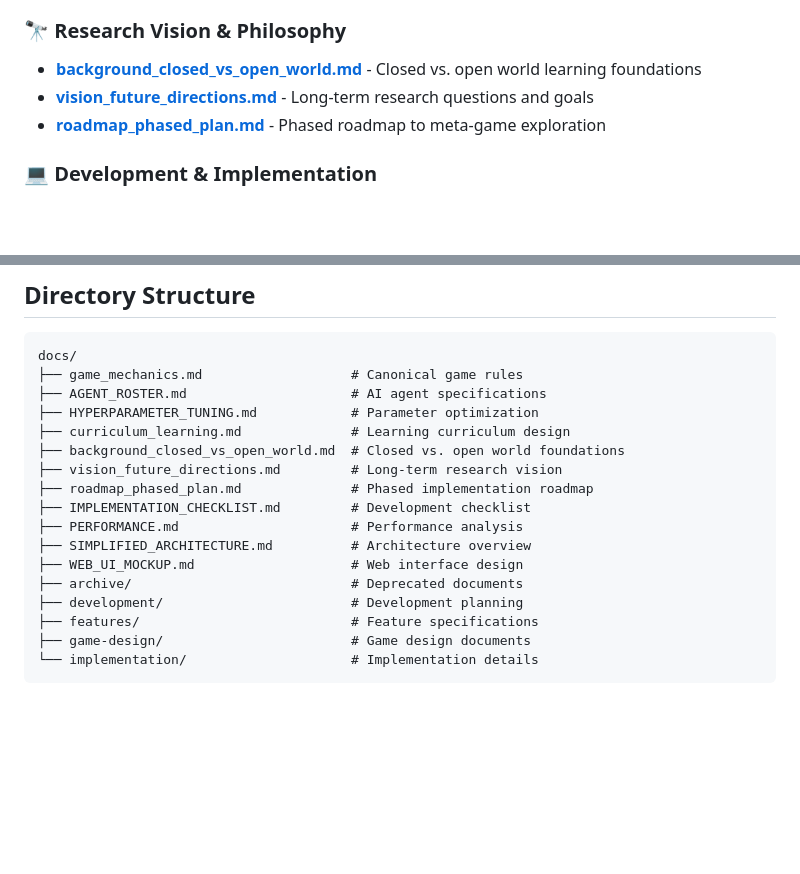
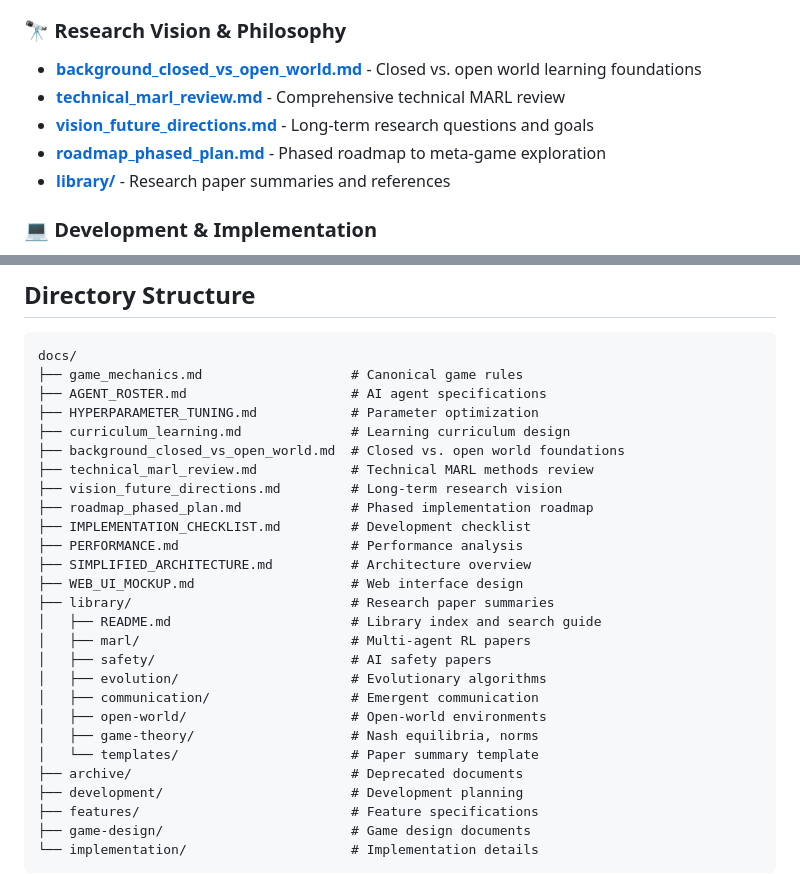
Before and after one commit to rjwalters/bucket-brigade, a Markdown page: docs/README.md, 2 parts joined by grey strips. Drawn GitHub-style; blank space fills up the shorter version.

Commit message:
docs: Update README to reference technical review and library
Add links to:
- technical_marl_review.md in Research Vision section
- library/ directory with paper summaries
- Update directory structure to show library organization

🤖 Generated with [Claude Code](https://claude.com/claude-code)

Co-Authored-By: Claude <noreply@anthropic.com>

```diff
--- a/docs/README.md
+++ b/docs/README.md
@@ -24,8 +24,10 @@ This documentation directory contains detailed guides, specifications, and resea
 
 ### 🔭 Research Vision & Philosophy
 - **[background_closed_vs_open_world.md](background_closed_vs_open_world.md)** - Closed vs. open world learning foundations
+- **[technical_marl_review.md](technical_marl_review.md)** - Comprehensive technical MARL review
 - **[vision_future_directions.md](vision_future_directions.md)** - Long-term research questions and goals
 - **[roadmap_phased_plan.md](roadmap_phased_plan.md)** - Phased roadmap to meta-game exploration
+- **[library/](library/)** - Research paper summaries and references
 
 ### 💻 Development & Implementation
 - **[../API.md](../API.md)** - API reference and data structures
@@ -76,12 +78,22 @@ docs/
 ├── HYPERPARAMETER_TUNING.md            # Parameter optimization
 ├── curriculum_learning.md              # Learning curriculum design
 ├── background_closed_vs_open_world.md  # Closed vs. open world foundations
+├── technical_marl_review.md            # Technical MARL methods review
 ├── vision_future_directions.md         # Long-term research vision
 ├── roadmap_phased_plan.md              # Phased implementation roadmap
 ├── IMPLEMENTATION_CHECKLIST.md         # Development checklist
 ├── PERFORMANCE.md                      # Performance analysis
 ├── SIMPLIFIED_ARCHITECTURE.md          # Architecture overview
 ├── WEB_UI_MOCKUP.md                    # Web interface design
+├── library/                            # Research paper summaries
+│   ├── README.md                       # Library index and search guide
+│   ├── marl/                           # Multi-agent RL papers
+│   ├── safety/                         # AI safety papers
+│   ├── evolution/                      # Evolutionary algorithms
+│   ├── communication/                  # Emergent communication
+│   ├── open-world/                     # Open-world environments
+│   ├── game-theory/                    # Nash equilibria, norms
+│   └── templates/                      # Paper summary template
 ├── archive/                            # Deprecated documents
 ├── development/                        # Development planning
 ├── features/                           # Feature specifications
```
